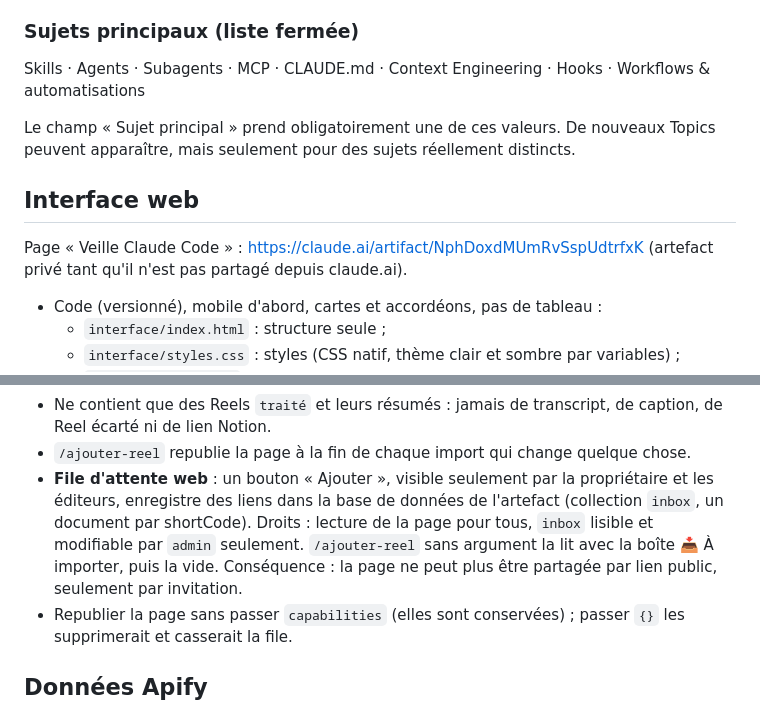
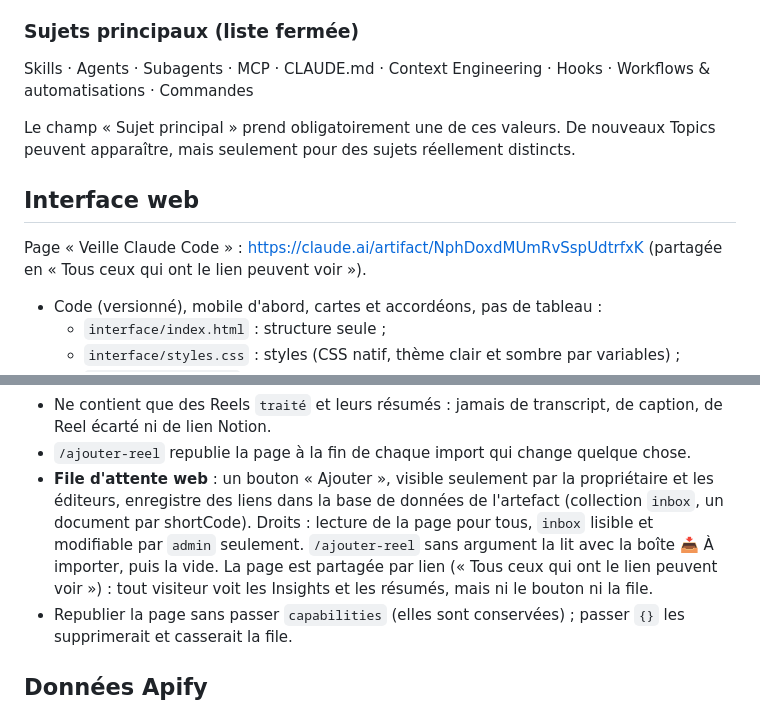
Before and after one commit to Tiphaine-dureau/claude-code-knowledge-base, a Markdown page: CLAUDE.md, 2 parts joined by grey strips. GitHub-like rendering.

```diff
--- a/CLAUDE.md
+++ b/CLAUDE.md
@@ -132,13 +132,13 @@ Une seule colonne : `URL` (Title), où l'URL du Reel est collée telle quelle. A
 
 ### Sujets principaux (liste fermée)
 
-Skills · Agents · Subagents · MCP · CLAUDE.md · Context Engineering · Hooks · Workflows & automatisations
+Skills · Agents · Subagents · MCP · CLAUDE.md · Context Engineering · Hooks · Workflows & automatisations · Commandes
 
 Le champ « Sujet principal » prend obligatoirement une de ces valeurs. De nouveaux Topics peuvent apparaître, mais seulement pour des sujets réellement distincts.
 
 ## Interface web
 
-Page « Veille Claude Code » : https://claude.ai/artifact/NphDoxdMUmRvSspUdtrfxK (artefact privé tant qu'il n'est pas partagé depuis claude.ai).
+Page « Veille Claude Code » : https://claude.ai/artifact/NphDoxdMUmRvSspUdtrfxK (partagée en « Tous ceux qui ont le lien peuvent voir »).
 
 - Code (versionné), mobile d'abord, cartes et accordéons, pas de tableau :
   - `interface/index.html` : structure seule ;
@@ -151,7 +151,7 @@ Page « Veille Claude Code » : https://claude.ai/artifact/NphDoxdMUmRvSspUdtrfx
 - `interface/data.json` : les données, régénérées depuis Notion par `/publier-insights` (ignorées par git).
 - Ne contient que des Reels `traité` et leurs résumés : jamais de transcript, de caption, de Reel écarté ni de lien Notion.
 - `/ajouter-reel` republie la page à la fin de chaque import qui change quelque chose.
-- **File d'attente web** : un bouton « Ajouter », visible seulement par la propriétaire et les éditeurs, enregistre des liens dans la base de données de l'artefact (collection `inbox`, un document par shortCode). Droits : lecture de la page pour tous, `inbox` lisible et modifiable par `admin` seulement. `/ajouter-reel` sans argument la lit avec la boîte 📥 À importer, puis la vide. Conséquence : la page ne peut plus être partagée par lien public, seulement par invitation.
+- **File d'attente web** : un bouton « Ajouter », visible seulement par la propriétaire et les éditeurs, enregistre des liens dans la base de données de l'artefact (collection `inbox`, un document par shortCode). Droits : lecture de la page pour tous, `inbox` lisible et modifiable par `admin` seulement. `/ajouter-reel` sans argument la lit avec la boîte 📥 À importer, puis la vide. La page est partagée par lien (« Tous ceux qui ont le lien peuvent voir ») : tout visiteur voit les Insights et les résumés, mais ni le bouton ni la file.
 - Republier la page sans passer `capabilities` (elles sont conservées) ; passer `{}` les supprimerait et casserait la file.
 
 ## Données Apify
```
Also changed, not shown: Claude_Code_Knowledge_Base_V1.md (+4 -3 lines), README.md (+2 -2 lines).
